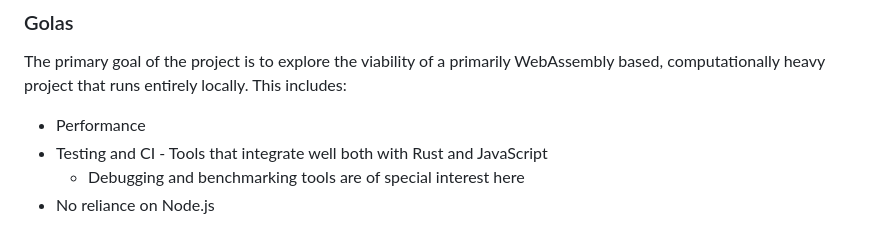
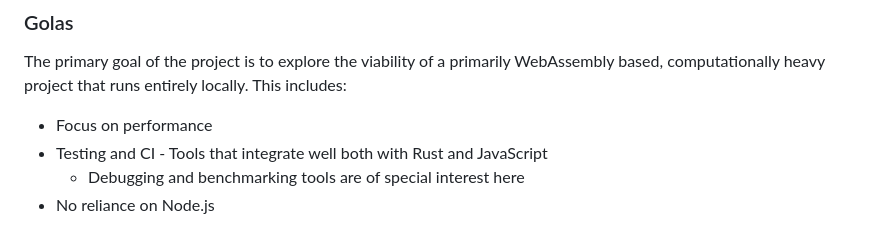
Before and after one commit to KczBen/vef2-2025-e, a Markdown page: README.md, the part around the change. Rendered like a GitHub page.

```diff
--- a/README.md
+++ b/README.md
@@ -13,7 +13,7 @@ This assignment is simply the perfect excuse to write something in Rust while le
 
 ### Golas
 The primary goal of the project is to explore the viability of a primarily WebAssembly based, computationally heavy project that runs entirely locally. This includes:
-* Performance
+* Focus on performance
 * Testing and CI - Tools that integrate well both with Rust and JavaScript
     * Debugging and benchmarking tools are of special interest here
 * No reliance on Node.js
```
